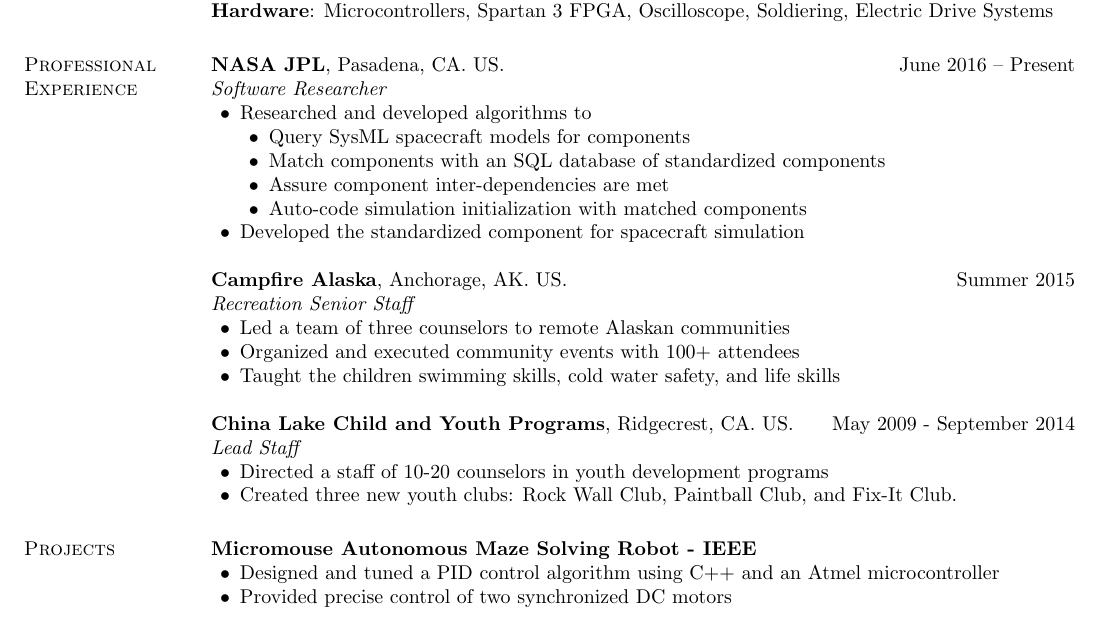
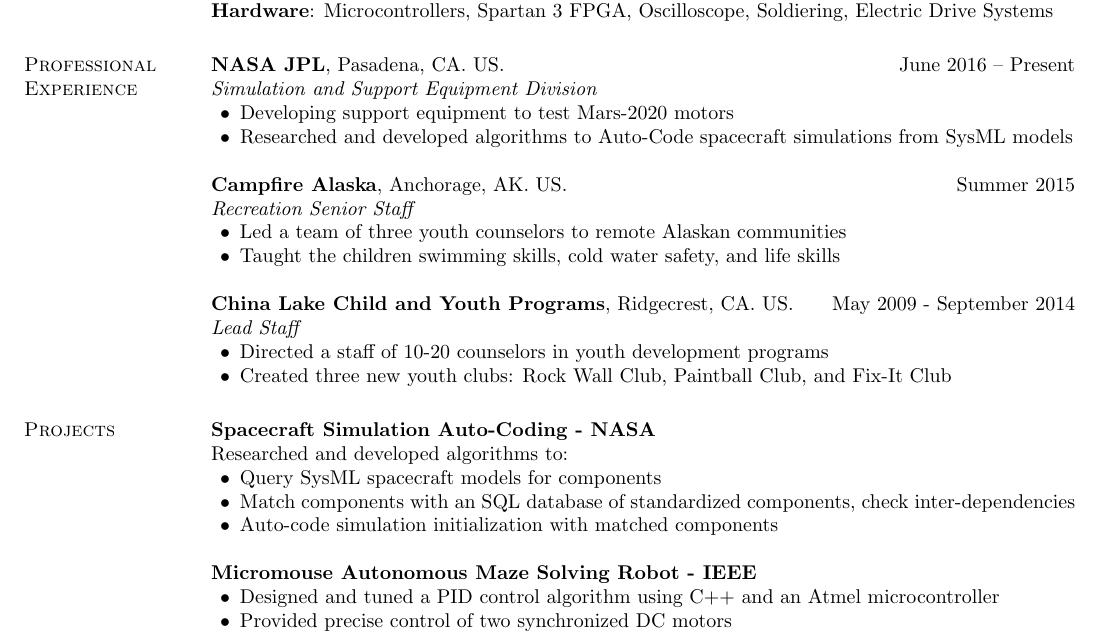
Before and after one commit to jawigfield/resume, a LaTeX CV (resume.tex): part of the page, cut so that both start at the same text. Compiled offline with pdfLaTeX.

Commit message:
Add m2020 motor stuff to resume.

```diff
--- a/resume.tex
+++ b/resume.tex
@@ -68,24 +68,18 @@
 
 \section{\sc Professional Experience}
 {\bf NASA JPL}, Pasadena, CA. US. \hfill{June 2016 -- Present}\\
-{\em Software Researcher}\hfill
+{\em Simulation and Support Equipment Division}\hfill
 \begin{list2} %Job Description%
-\item Researched and developed algorithms to
-\begin{list2}
-\item Query SysML spacecraft models for components
-\item Match components with an SQL database of standardized components
-\item Assure component inter-dependencies are met
-\item Auto-code simulation initialization with matched components
-\end{list2}
-\item Developed the standardized component for spacecraft simulation
+\item Developing support equipment to test Mars-2020 motors
+\item Researched and developed algorithms to Auto-Code spacecraft simulations from SysML models
 \end{list2}
 
 
 {\bf Campfire Alaska}, Anchorage, AK. US. \hfill{Summer 2015}\\
 {\em Recreation Senior Staff}\hfill
 \begin{list2} %Job Description%
-\item Led a team of three counselors to remote Alaskan communities
-\item Organized and executed community events with 100+ attendees
+\item Led a team of three youth counselors to remote Alaskan communities
+%\item Organized and executed community events with 100+ attendees
 \item Taught the children swimming skills, cold water safety, and life skills
 \end{list2}
 
@@ -95,7 +89,7 @@
 {\em Lead Staff}\hfill
 \begin{list2} %Job Description%
 \item Directed a staff of 10-20 counselors in youth development programs
-\item Created three new youth clubs: Rock Wall Club, Paintball Club, and Fix-It Club.
+\item Created three new youth clubs: Rock Wall Club, Paintball Club, and Fix-It Club
 \end{list2}
 %%%%%%
 %{\em Second Job Name}\hfill {August 2009 -- January 2010}\\
@@ -107,23 +101,40 @@
 %%%%%%%%%%%%%%%%
 
 \section{\sc Projects}
+{\bf Spacecraft Simulation Auto-Coding - NASA}\\
+{Researched and developed algorithms to:}
+\begin{list2}
+\item Query SysML spacecraft models for components
+\item Match components with an SQL database of standardized components, check inter-dependencies
+\item Auto-code simulation initialization with matched components
+\end{list2}
+%\item Developed the standardized component for spacecraft simulation
+
+
+
 {\bf Micromouse Autonomous Maze Solving Robot - IEEE}
 \begin{list2}
 \item Designed and tuned a PID control algorithm using C++ and an Atmel microcontroller
 \item Provided precise control of two synchronized DC motors
 \item Taught microcontroller programming to new members of IEEE
 \end{list2}
+
+
 {\bf RF Range Finding - Senior Project}
 \begin{list2}
 \item Implemented Silicone Instruments RF transmitters and receivers via PIC microcontrollers
 \item Utilized matching circuitry, oscilloscope FFT, and band pass filters
 \item Accurately measured the time of signal travel using a Texas Instruments time to digital converter
 \end{list2}
+
+
 {\bf VHDL Trigonometric Calculator Implemented - Spartan 3 FPGA}
 \begin{list2}
 \item Designed a sine and cosine calculator using the CORDIC algorithm
 \item Accomplished multiplication and division with structural arrays of adders
 \end{list2}
+
+
 {\bf Team Research and Development Project - Traditional AI Methods}
 \begin{list2}
 \item Used MATLAB to study the effectiveness and utilization of the A* graph traversal algorithm
```
Also changed, not shown: resume.pdf, 2 other files.
